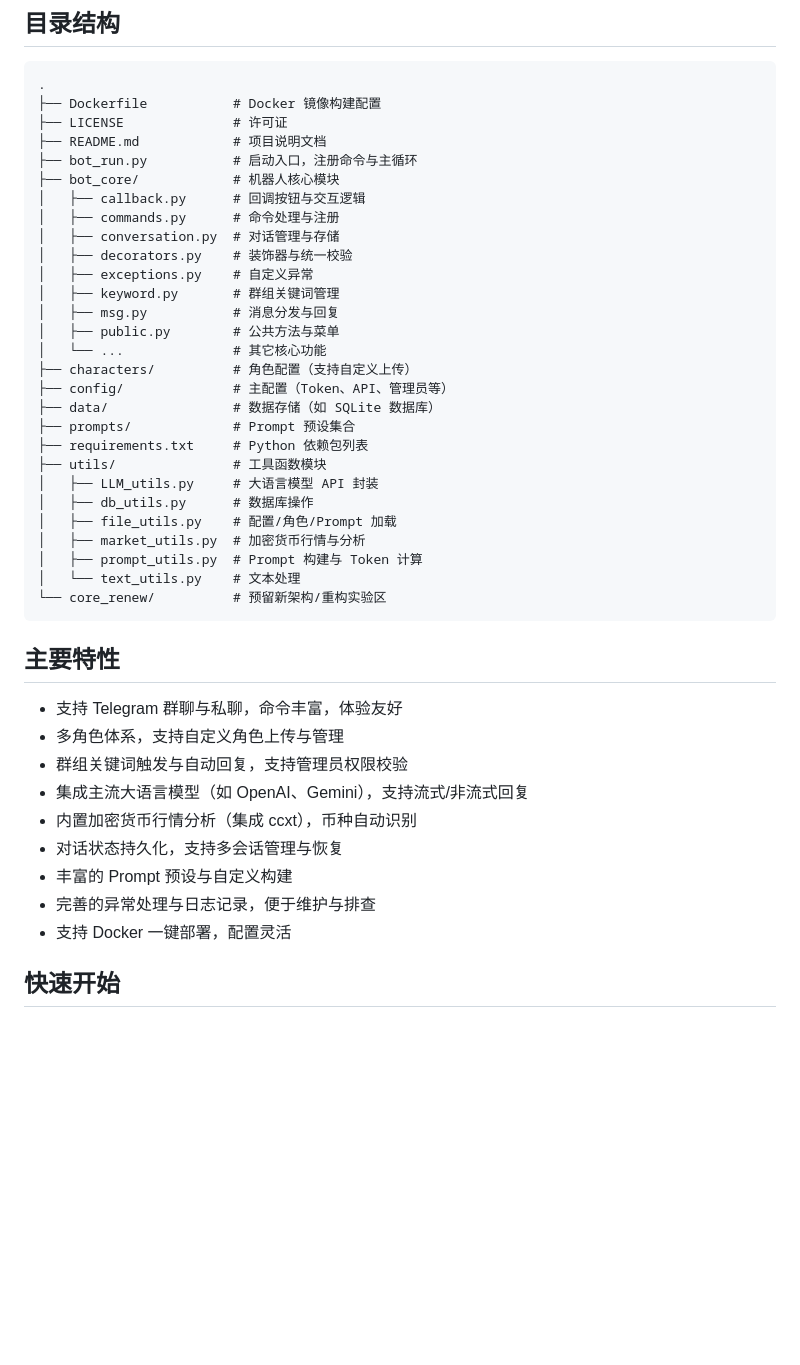
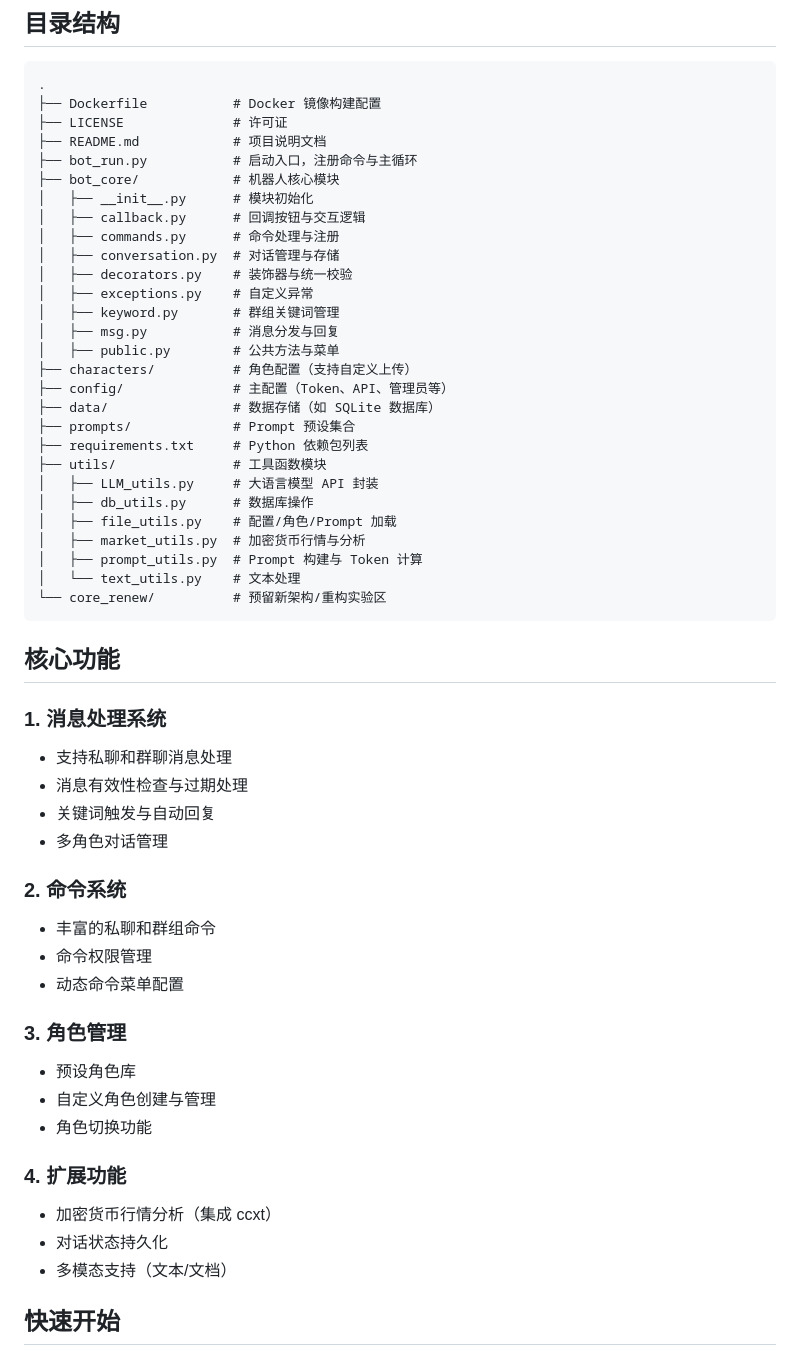
Before and after one commit to loxjbve/cyberwaifu_bot, a Markdown page: README.md, the part around one of its changes. Drawn GitHub-style; blank space fills up the shorter version.

````diff
--- a/README.md
+++ b/README.md
@@ -13,6 +13,7 @@
 ├── README.md            # 项目说明文档
 ├── bot_run.py           # 启动入口，注册命令与主循环
 ├── bot_core/            # 机器人核心模块
+│   ├── __init__.py      # 模块初始化
 │   ├── callback.py      # 回调按钮与交互逻辑
 │   ├── commands.py      # 命令处理与注册
 │   ├── conversation.py  # 对话管理与存储
@@ -21,7 +22,6 @@
 │   ├── keyword.py       # 群组关键词管理
 │   ├── msg.py           # 消息分发与回复
 │   ├── public.py        # 公共方法与菜单
-│   └── ...              # 其它核心功能
 ├── characters/          # 角色配置（支持自定义上传）
 ├── config/              # 主配置（Token、API、管理员等）
 ├── data/                # 数据存储（如 SQLite 数据库）
@@ -37,17 +37,28 @@
 └── core_renew/          # 预留新架构/重构实验区
 ```
 
-## 主要特性
+## 核心功能
 
-- 支持 Telegram 群聊与私聊，命令丰富，体验友好
-- 多角色体系，支持自定义角色上传与管理
-- 群组关键词触发与自动回复，支持管理员权限校验
-- 集成主流大语言模型（如 OpenAI、Gemini），支持流式/非流式回复
-- 内置加密货币行情分析（集成 ccxt），币种自动识别
-- 对话状态持久化，支持多会话管理与恢复
-- 丰富的 Prompt 预设与自定义构建
-- 完善的异常处理与日志记录，便于维护与排查
-- 支持 Docker 一键部署，配置灵活
+### 1. 消息处理系统
+- 支持私聊和群聊消息处理
+- 消息有效性检查与过期处理
+- 关键词触发与自动回复
+- 多角色对话管理
+
+### 2. 命令系统
+- 丰富的私聊和群组命令
+- 命令权限管理
+- 动态命令菜单配置
+
+### 3. 角色管理
+- 预设角色库
+- 自定义角色创建与管理
+- 角色切换功能
+
+### 4. 扩展功能
+- 加密货币行情分析（集成 ccxt）
+- 对话状态持久化
+- 多模态支持（文本/文档）
 
 ## 快速开始
 
````
Also changed, not shown: other parts of README.md (+68 -23 lines).
